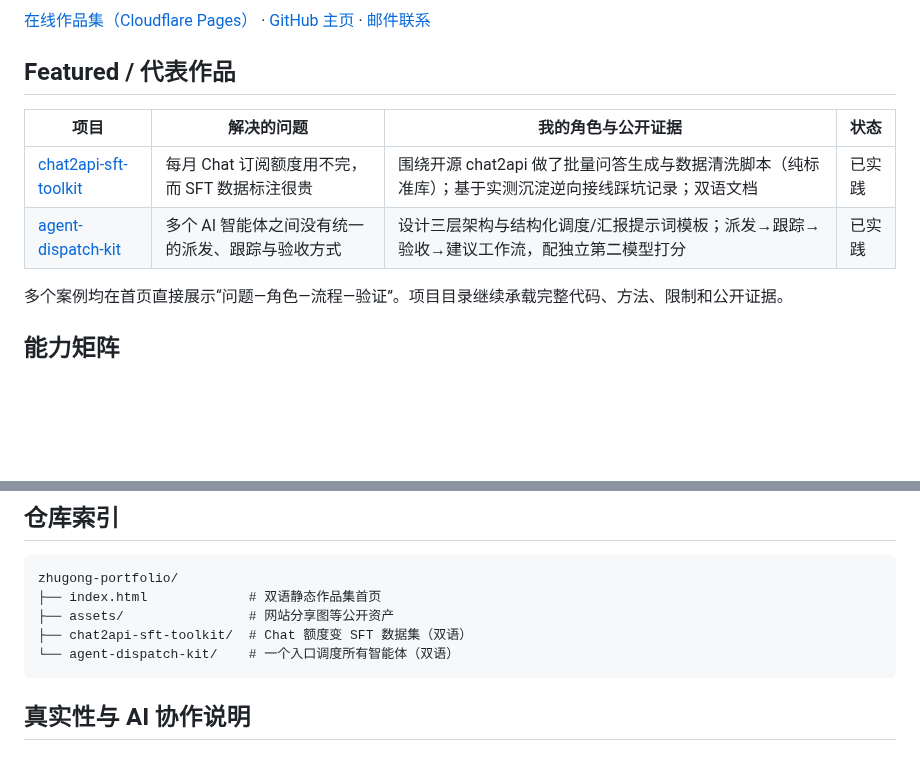
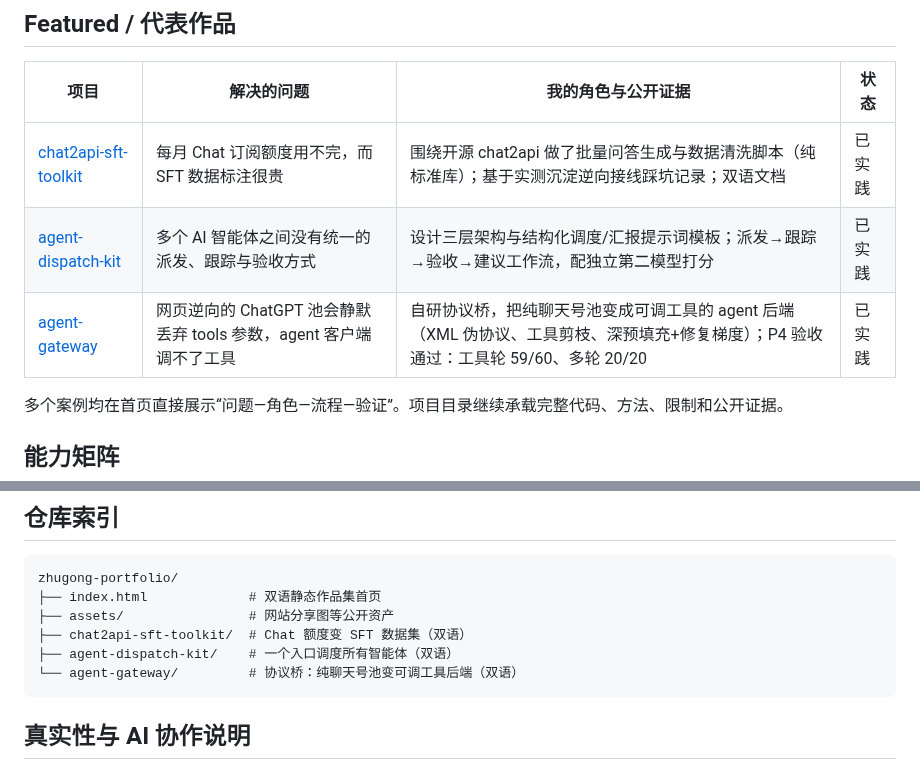
Before and after one commit to junjiemi23-ship-it/zhugong-portfolio, a Markdown page: README.zh-CN.md, 2 parts joined by grey strips. Drawn GitHub-style; blank space fills up the shorter version.

Commit message:
docs: index agent-gateway in portfolio homepage

````diff
--- a/README.zh-CN.md
+++ b/README.zh-CN.md
@@ -14,6 +14,7 @@
 |---|---|---|---|
 | [chat2api-sft-toolkit](chat2api-sft-toolkit/) | 每月 Chat 订阅额度用不完，而 SFT 数据标注很贵 | 围绕开源 chat2api 做了批量问答生成与数据清洗脚本（纯标准库）；基于实测沉淀逆向接线踩坑记录；双语文档 | 已实践 |
 | [agent-dispatch-kit](agent-dispatch-kit/) | 多个 AI 智能体之间没有统一的派发、跟踪与验收方式 | 设计三层架构与结构化调度/汇报提示词模板；派发→跟踪→验收→建议工作流，配独立第二模型打分 | 已实践 |
+| [agent-gateway](agent-gateway/) | 网页逆向的 ChatGPT 池会静默丢弃 tools 参数，agent 客户端调不了工具 | 自研协议桥，把纯聊天号池变成可调工具的 agent 后端（XML 伪协议、工具剪枝、深预填充+修复梯度）；P4 验收通过：工具轮 59/60、多轮 20/20 | 已实践 |
 
 多个案例均在首页直接展示“问题—角色—流程—验证”。项目目录继续承载完整代码、方法、限制和公开证据。
 
@@ -33,7 +34,8 @@ zhugong-portfolio/
 ├── index.html             # 双语静态作品集首页
 ├── assets/                # 网站分享图等公开资产
 ├── chat2api-sft-toolkit/  # Chat 额度变 SFT 数据集（双语）
-└── agent-dispatch-kit/    # 一个入口调度所有智能体（双语）
+├── agent-dispatch-kit/    # 一个入口调度所有智能体（双语）
+└── agent-gateway/         # 协议桥：纯聊天号池变可调工具后端（双语）
 ```
 
 ## 真实性与 AI 协作说明
````
